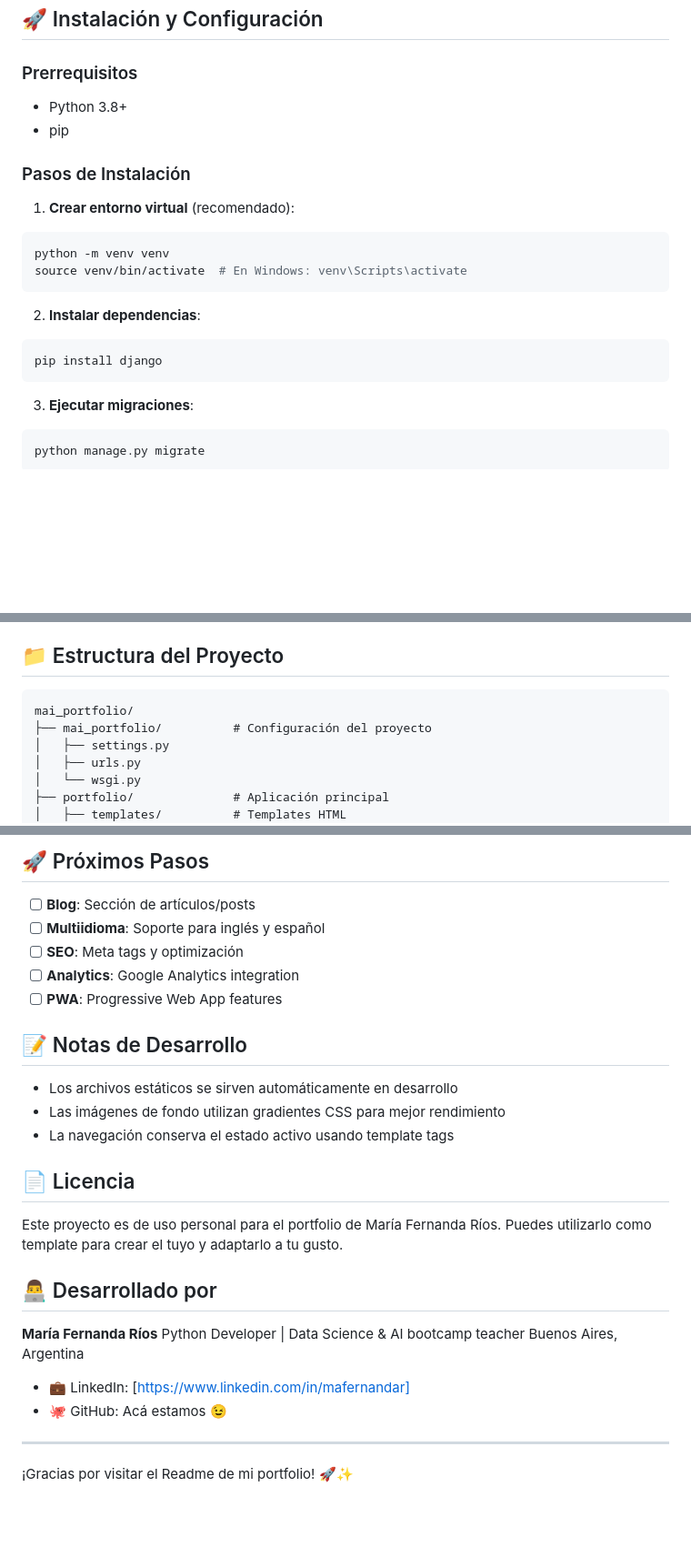
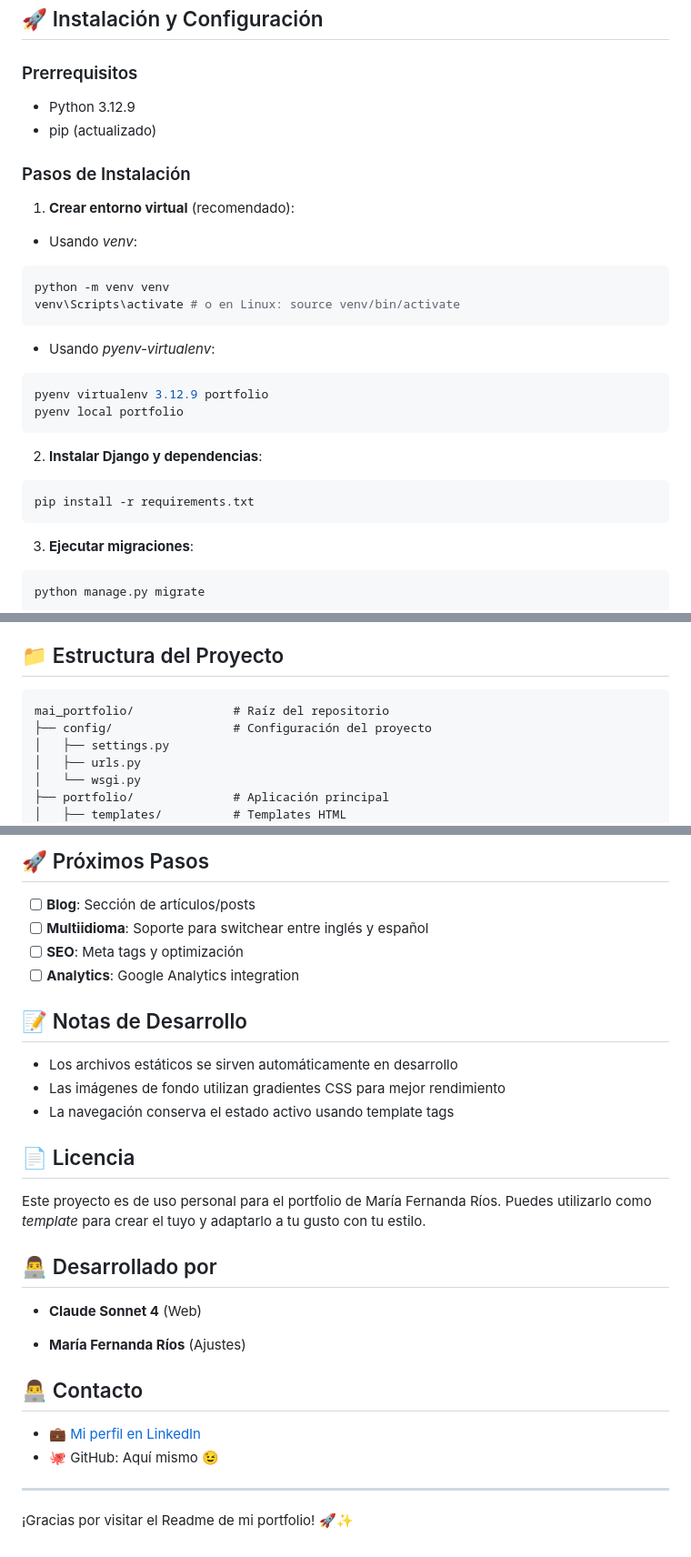
Before and after one commit to maite-ai/maidev_portfolio, a Markdown page: README.md, 3 parts joined by grey strips. Shown at 91% size. Drawn GitHub-style; blank space fills up the shorter version.

Commit message:
fix(README): modify mistakes

````diff
--- a/README.md
+++ b/README.md
@@ -14,20 +14,28 @@ Un sitio web portfolio moderno con temática espacial desarrollado con Django +
 ## 🚀 Instalación y Configuración
 
 ### Prerrequisitos
-- Python 3.8+
-- pip
+- Python 3.12.9
+- pip (actualizado)
 
 ### Pasos de Instalación
 
 1. **Crear entorno virtual** (recomendado):
+
+- Usando *venv*:
 ```bash
 python -m venv venv
-source venv/bin/activate  # En Windows: venv\Scripts\activate
+venv\Scripts\activate # o en Linux: source venv/bin/activate
 ```
 
-2. **Instalar dependencias**:
+- Usando *pyenv-virtualenv*:
 ```bash
-pip install django
+pyenv virtualenv 3.12.9 portfolio
+pyenv local portfolio
+```
+
+2. **Instalar Django y dependencias**:
+```bash
+pip install -r requirements.txt
 ```
 
 3. **Ejecutar migraciones**:
@@ -45,8 +53,8 @@ python manage.py runserver
 ## 📁 Estructura del Proyecto
 
 ```
-mai_portfolio/
-├── mai_portfolio/          # Configuración del proyecto
+mai_portfolio/              # Raíz del repositorio
+├── config/                 # Configuración del proyecto
 │   ├── settings.py
 │   ├── urls.py
 │   └── wsgi.py
@@ -158,10 +166,9 @@ mai_portfolio/
 ## 🚀 Próximos Pasos
 
 - [ ] **Blog**: Sección de artículos/posts
-- [ ] **Multiidioma**: Soporte para inglés y español
+- [ ] **Multiidioma**: Soporte para switchear entre inglés y español
 - [ ] **SEO**: Meta tags y optimización
 - [ ] **Analytics**: Google Analytics integration
-- [ ] **PWA**: Progressive Web App features
 
 ## 📝 Notas de Desarrollo
 
@@ -172,16 +179,16 @@ mai_portfolio/
 ## 📄 Licencia
 
 Este proyecto es de uso personal para el portfolio de María Fernanda Ríos.
-Puedes utilizarlo como template para crear el tuyo y adaptarlo a tu gusto.
+Puedes utilizarlo como *template* para crear el tuyo y adaptarlo a tu gusto con tu estilo.
 
 ## 👨‍💻 Desarrollado por
+- **Claude Sonnet 4** (Web)
 
-**María Fernanda Ríos**
-Python Developer | Data Science & AI bootcamp teacher
-Buenos Aires, Argentina
+- **María Fernanda Ríos** (Ajustes)
 
-- 💼 LinkedIn: [https://www.linkedin.com/in/mafernandar]
-- 🐙 GitHub: Acá estamos 😉
+## 👨‍💻 Contacto
+- 💼 [Mi perfil en LinkedIn](https://www.linkedin.com/in/mafernandar)
+- 🐙 GitHub: Aquí mismo 😉
 
 ---
 
````
